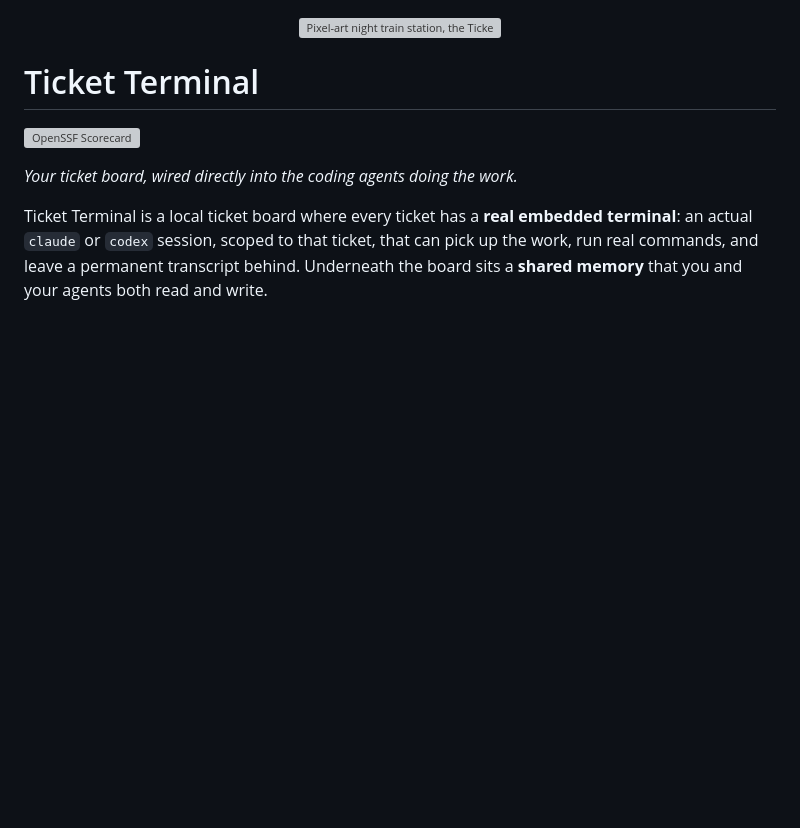
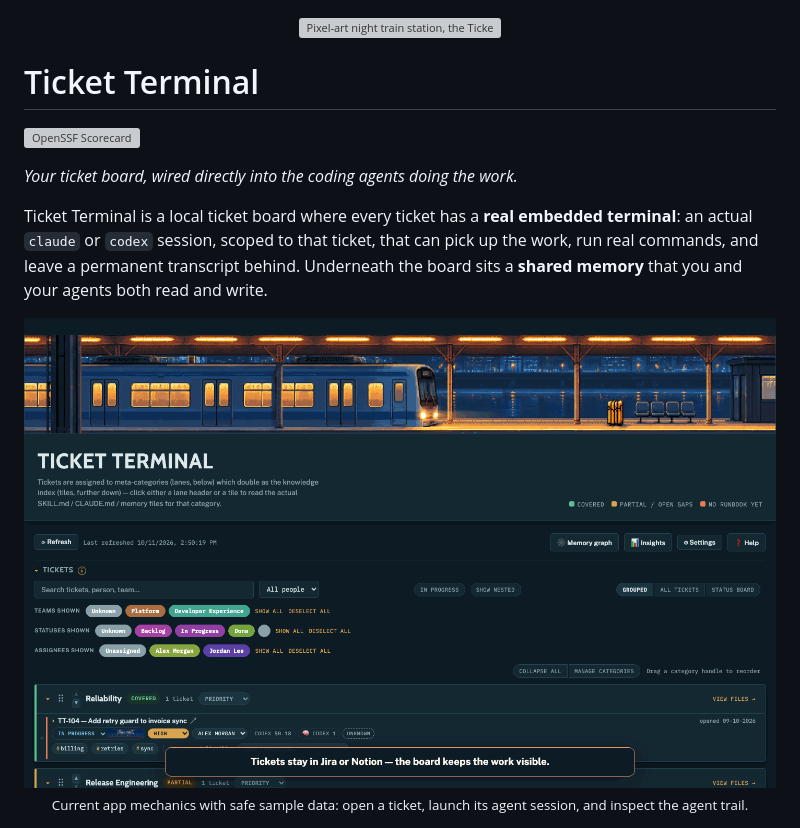
Before and after one commit to ticketterminal/ticket-terminal, a Markdown page: README.md, the part around the change. Drawn GitHub-style; pictures changed too: docs/assets/ticket-terminal-demo.gif (added); blank space fills up the shorter version; grey boxes are pictures that could not be loaded.

Commit message:
Add README product demo
Signed-off-by: Seurat Inc. <329221232+ticketterminal@users.noreply.github.com>

```diff
--- a/README.md
+++ b/README.md
@@ -12,6 +12,11 @@ Ticket Terminal is a local ticket board where every ticket has a **real embedded
 actual `claude` or `codex` session, scoped to that ticket, that can pick up the work, run real
 commands, and leave a permanent transcript behind. Underneath the board sits a **shared memory**
 that you and your agents both read and write.
+
+<p align="center">
+  <img src="docs/assets/ticket-terminal-demo.gif" alt="Ticket Terminal walkthrough: a ticket opens an embedded Codex terminal and an agent trail showing commands, files, and shared memory used during the session" width="100%">
+  <br><sub>Current app mechanics with safe sample data: open a ticket, launch its agent session, and inspect the agent trail.</sub>
+</p>
 
 <p align="center">
   <img src="docs/assets/screenshot-board.png" alt="The Ticket Terminal board in dark mode: tickets with status, priority, team and cost badges, and one ticket expanded to show an embedded Claude session working on it" width="900">
```
Also changed, not shown: 2 other files.
